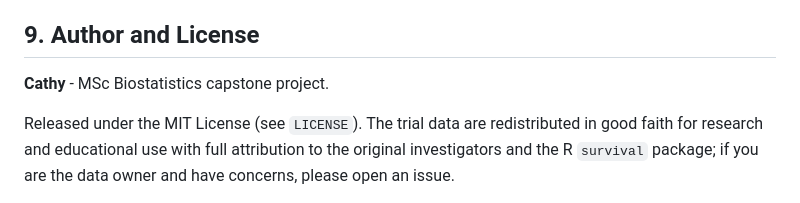
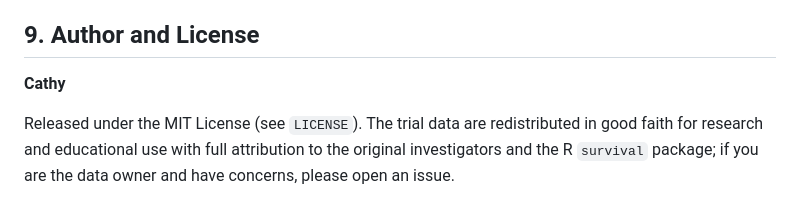
Before and after one commit to CathyKernel/Colon-RCT-analysis, a Markdown page: README.md, the part around the change. GitHub-like rendering.

Commit message:
Update author section in README
Removed the project description from the author section.

```diff
--- a/README.md
+++ b/README.md
@@ -281,7 +281,7 @@ used to produce the committed outputs.
 
 ## 9. Author and License
 
-**Cathy** - MSc Biostatistics capstone project.
+**Cathy**
 
 Released under the MIT License (see `LICENSE`). The trial data are
 redistributed in good faith for research and educational use with full
```
